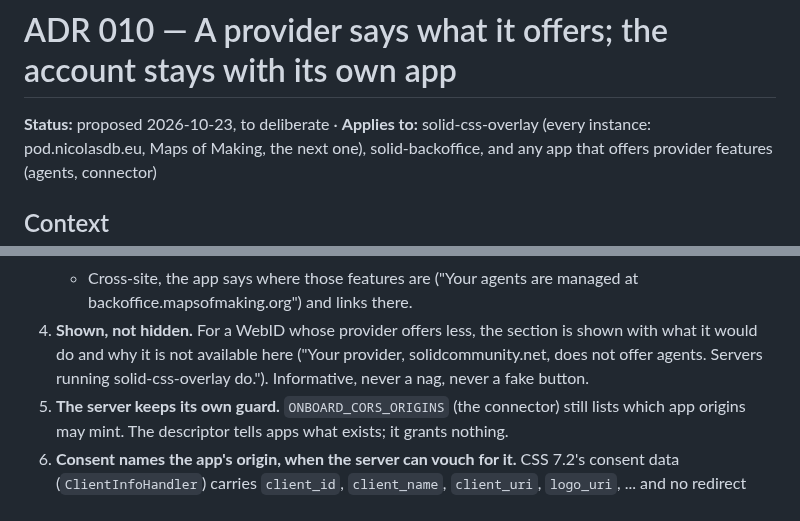
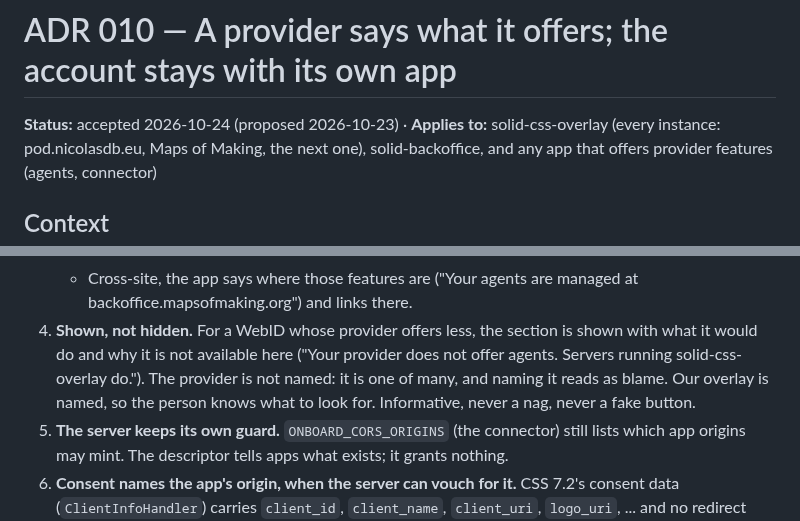
Before and after one commit to nicolasdb/solid-kit, a Markdown page: docs/adr/010-providers-say-what-they-offer.md, 2 parts joined by grey strips. Drawn GitHub-style.

Commit message:
ADR 010 accepted; point 4 does not name the other provider
"Your provider does not offer agents": the provider is one of many and
naming it reads as blame; solid-css-overlay is named so the person knows
what to look for. Listed in the atlas.

Co-Authored-By: Claude Opus 5.5 <noreply@anthropic.com>

```diff
--- a/docs/adr/010-providers-say-what-they-offer.md
+++ b/docs/adr/010-providers-say-what-they-offer.md
@@ -1,6 +1,6 @@
 # ADR 010 — A provider says what it offers; the account stays with its own app
 
-**Status:** proposed 2026-10-23, to deliberate · **Applies to:** solid-css-overlay
+**Status:** accepted 2026-10-24 (proposed 2026-10-23) · **Applies to:** solid-css-overlay
 (every instance: pod.nicolasdb.eu, Maps of Making, the next one),
 solid-backoffice, and any app that offers provider features (agents, connector)
 
@@ -63,8 +63,10 @@ page shows the app's `client_name`, which the app chooses itself, and a random
      managed at backoffice.mapsofmaking.org") and links there.
 4. **Shown, not hidden.** For a WebID whose provider offers less, the section
    is shown with what it would do and why it is not available here ("Your
-   provider, solidcommunity.net, does not offer agents. Servers running
-   solid-css-overlay do."). Informative, never a nag, never a fake button.
+   provider does not offer agents. Servers running solid-css-overlay do.").
+   The provider is not named: it is one of many, and naming it reads as
+   blame. Our overlay is named, so the person knows what to look for.
+   Informative, never a nag, never a fake button.
 5. **The server keeps its own guard.** `ONBOARD_CORS_ORIGINS` (the connector)
    still lists which app origins may mint. The descriptor tells apps what
    exists; it grants nothing.
```
Also changed, not shown: docs/atlas.md (+5 -0 lines).
